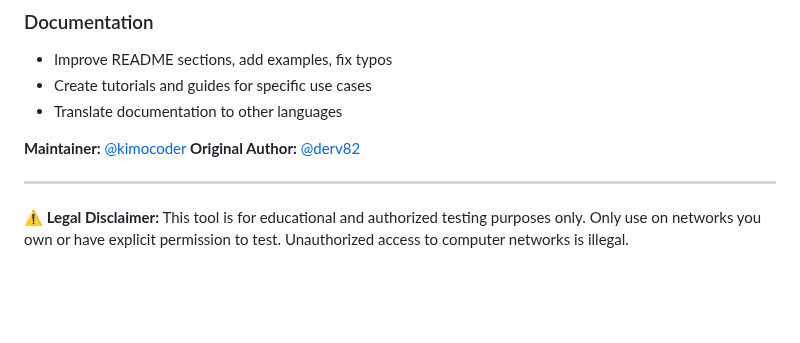
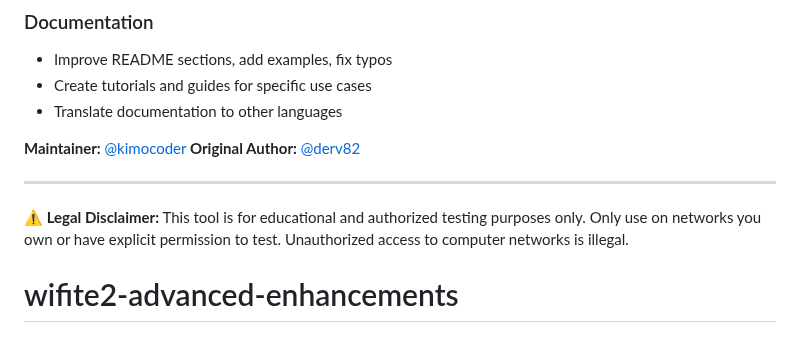
Before and after one commit to Dexdro/wifite2-advanced-enhancements, a Markdown page: README.md, the part around the change. Rendered like a GitHub page; blank space fills up the shorter version.

```diff
--- a/README.md
+++ b/README.md
@@ -1158,3 +1158,4 @@ Wifite2 is actively maintained and welcomes contributions! Here's how you can he
 ---
 
 **⚠️ Legal Disclaimer:** This tool is for educational and authorized testing purposes only. Only use on networks you own or have explicit permission to test. Unauthorized access to computer networks is illegal.
+# wifite2-advanced-enhancements
```
